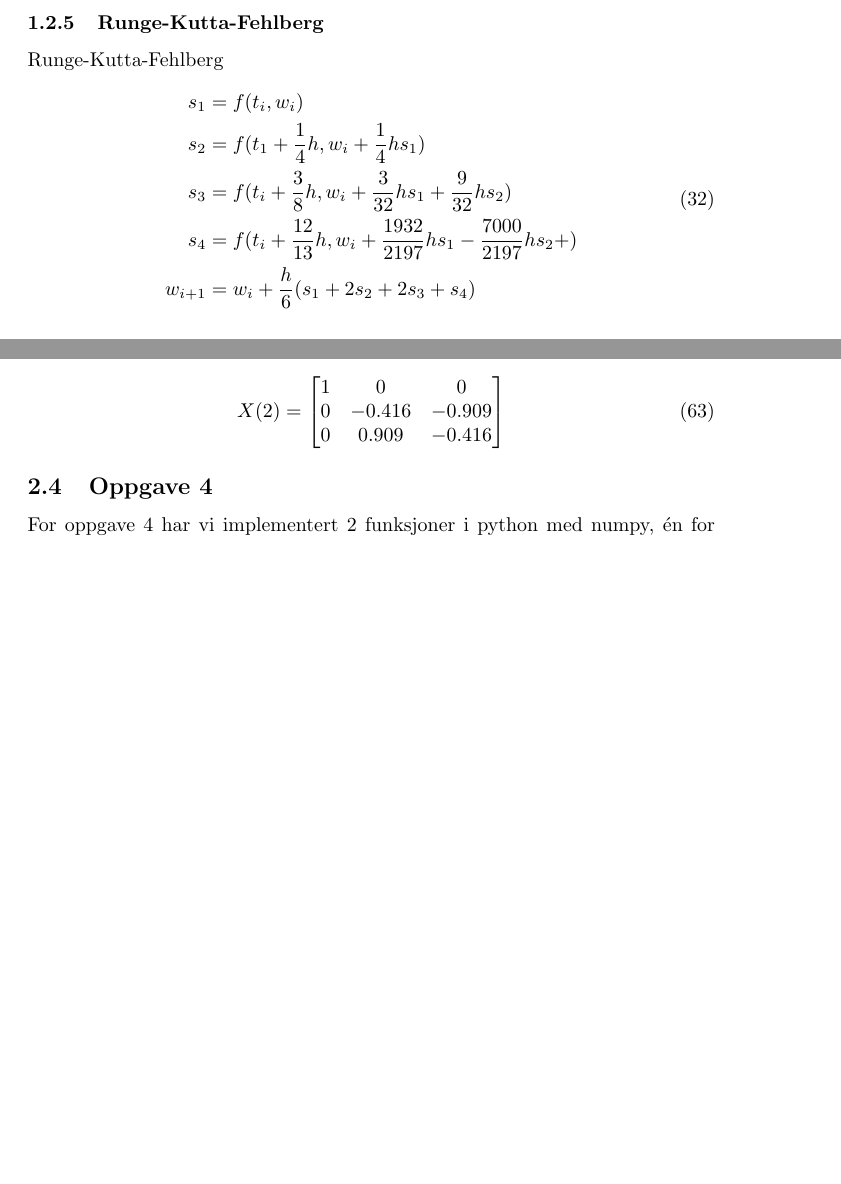
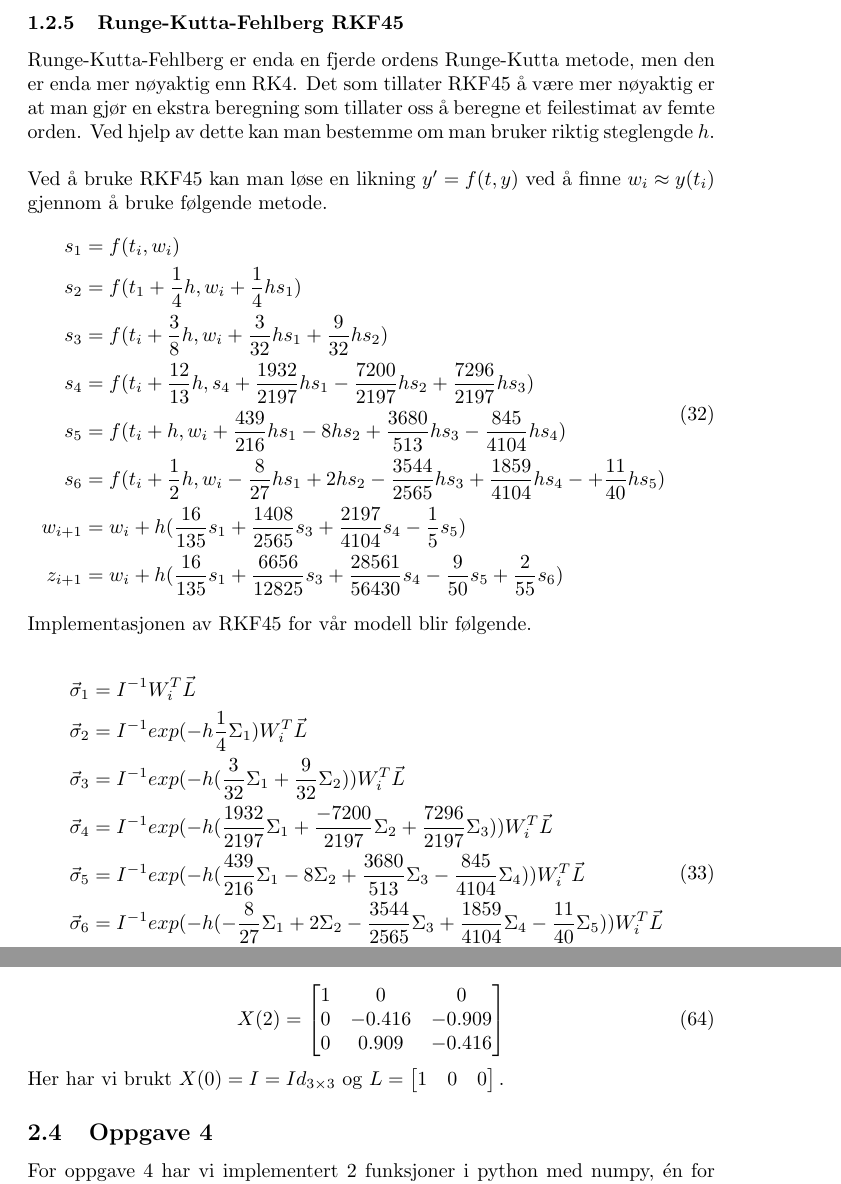
Before and after one commit to kjerand/t-handle, a LaTeX document (rapport/main.tex, which reads rapport/resultat/oppgave3.tex, rapport/teori/numerikk.tex): two parts of pages 10 and 14 of 17, joined at a grey line, cut so that both start at the same text, the shorter picture padded with empty space. Compiled offline with pdfLaTeX.

Commit message:
Updates from Overleaf

```diff
--- a/rapport/resultat/oppgave3.tex
+++ b/rapport/resultat/oppgave3.tex
@@ -29,3 +29,4 @@ X(2) =
 0 & 0.909 & -0.416
 \end{bmatrix}
 \end{equation}
+Her har vi brukt $X(0)=I=Id_{3\times3}$ og $L=\begin{bmatrix}1&0&0\end{bmatrix}.$
--- a/rapport/teori/numerikk.tex
+++ b/rapport/teori/numerikk.tex
@@ -88,14 +88,33 @@ Implementasjonen av Runge-Kutta RK4 for vår modell vil være følgende.
 \end{aligned}
 \end{equation}
 
-\subsubsection{Runge-Kutta-Fehlberg}
-Runge-Kutta-Fehlberg
+\subsubsection{Runge-Kutta-Fehlberg RKF45}
+Runge-Kutta-Fehlberg er enda en fjerde ordens Runge-Kutta metode, men den er enda mer nøyaktig enn RK4. Det som tillater RKF45 å være mer nøyaktig er at man gjør en ekstra beregning som tillater oss å beregne et feilestimat av femte orden. Ved hjelp av dette kan man bestemme om man bruker riktig steglengde $h$.\newline\newline
+Ved å bruke RKF45 kan man løse en likning $y' = f(t, y)$ ved å finne $w_i \approx y(t_i)$ gjennom å bruke følgende metode.
 \begin{equation}
 \begin{aligned}
     s_1&=f(t_i, w_i)\\
     s_2&=f(t_1+\frac{1}{4}h, w_i + \frac{1}{4}hs_1)\\
     s_3&=f(t_i+\frac{3}{8}h, w_i+\frac{3}{32}hs_1+\frac{9}{32}hs_2)\\
-    s_4&=f(t_i+\frac{12}{13}h, w_i+\frac{1932}{2197}hs_1-\frac{7000}{2197}hs_2+)\\
-    w_{i+1}&=w_i+\frac{h}{6}(s_1+2s_2+2s_3+s_4)
+    s_4&=f(t_i+\frac{12}{13}h, s_4+\frac{1932}{2197}hs_1-\frac{7200}{2197}hs_2+\frac{7296}{2197}hs_3)\\
+    s_5&=f(t_i+h, w_i + \frac{439}{216}hs_1-8hs_2+\frac{3680}{513}hs_3-\frac{845}{4104}hs_4)\\
+    s_6&=f(t_i+\frac{1}{2}h, w_i-\frac{8}{27}hs_1+2hs_2-\frac{3544}{2565}hs_3+\frac{1859}{4104}hs_4-+\frac{11}{40}hs_5)\\
+    w_{i+1}&=w_i+h(\frac{16}{135}s_1+\frac{1408}{2565}s_3+\frac{2197}{4104}s_4-\frac{1}{5}s_5)\\
+    z_{i+1}&=w_i+h(\frac{16}{135}s_1+\frac{6656}{12825}s_3+\frac{28561}{56430}s_4-\frac{9}{50}s_5+\frac{2}{55}s_6)\\
 \end{aligned}
 \end{equation}
+Implementasjonen av RKF45 for vår modell blir følgende.
+
+\begin{equation}
+\begin{aligned}
+    \Vec{\sigma}_1 &= I^{-1}W^T_i\Vec{L}\\
+    \Vec{\sigma}_2 &= I^{-1}exp(-h\frac{1}{4}\Sigma_1)W^T_i\Vec{L}\\
+    \Vec{\sigma}_3 &= I^{-1}exp(-h(\frac{3}{32}\Sigma_1 + \frac{9}{32}\Sigma_2))W^T_i\Vec{L}\\
+    \Vec{\sigma}_4 &= I^{-1}exp(-h(\frac{1932}{2197}\Sigma_1 +\frac{-7200}{2197}\Sigma_2+\frac{7296}{2197}\Sigma_3))W^T_i\Vec{L}\\
+    \Vec{\sigma}_5 &= I^{-1}exp(-h(\frac{439}{216}\Sigma_1-8\Sigma_2+\frac{3680}{513}\Sigma_3-\frac{845}{4104}\Sigma_4))W^T_i\Vec{L}\\
+    \Vec{\sigma}_6 &= I^{-1}exp(-h(-\frac{8}{27}\Sigma_1+2\Sigma_2-\frac{3544}{2565}\Sigma_3+\frac{1859}{4104}\Sigma_4-\frac{11}{40}\Sigma_5))W^T_i\Vec{L}\\
+    W_{i+1} &= W_iexp(h(\frac{25}{216}\Sigma_1+\frac{1408}{2565}\Sigma_3+\frac{2197}{4104}\Sigma_4-\frac{1}{5}\Sigma_5))\\
+    Z_{i+1} &= W_iexp(h(\frac{16}{135}\Sigma_1+\frac{6656}{12825}\Sigma_3+\frac{28561}{56430}\Sigma_4-\frac{9}{50}\Sigma_5+\frac{2}{55}\Simga_6))\\
+
+\end{aligned}
+\end{equation}
```
Also changed, not shown: rapport/resultat/oppgave1.tex (+3 -3 lines).
